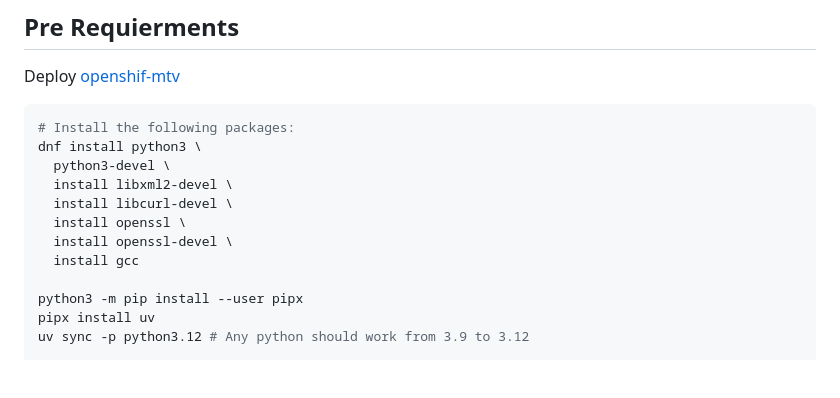
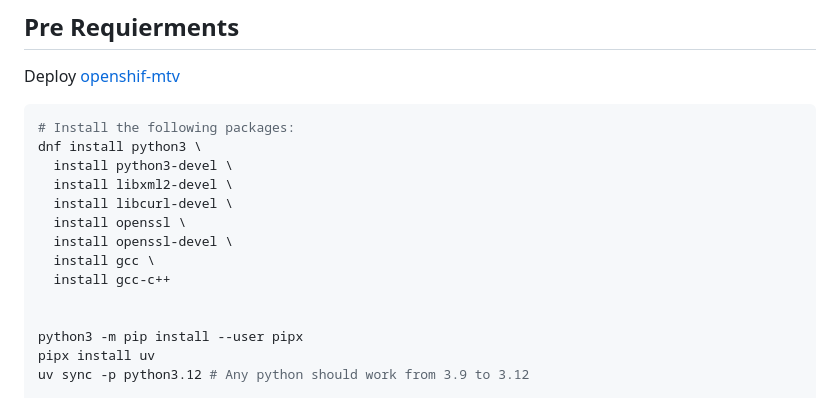
Before and after one commit to RedHatQE/mtv-api-tests, a Markdown page: README.md, the part around the change. Drawn GitHub-style; blank space fills up the shorter version.

Commit message:
Add gcc++ to prerequisite in Readme (#79)

````diff
--- a/README.md
+++ b/README.md
@@ -7,12 +7,14 @@ Deploy [openshif-mtv](https://gitlab.cee.redhat.com/md-migration/mtv-autodeploy)
 ```bash
 # Install the following packages:
 dnf install python3 \
-  python3-devel \
+  install python3-devel \
   install libxml2-devel \
   install libcurl-devel \
   install openssl \
   install openssl-devel \
-  install gcc
+  install gcc \
+  install gcc-c++
+
 
 python3 -m pip install --user pipx
 pipx install uv
````
